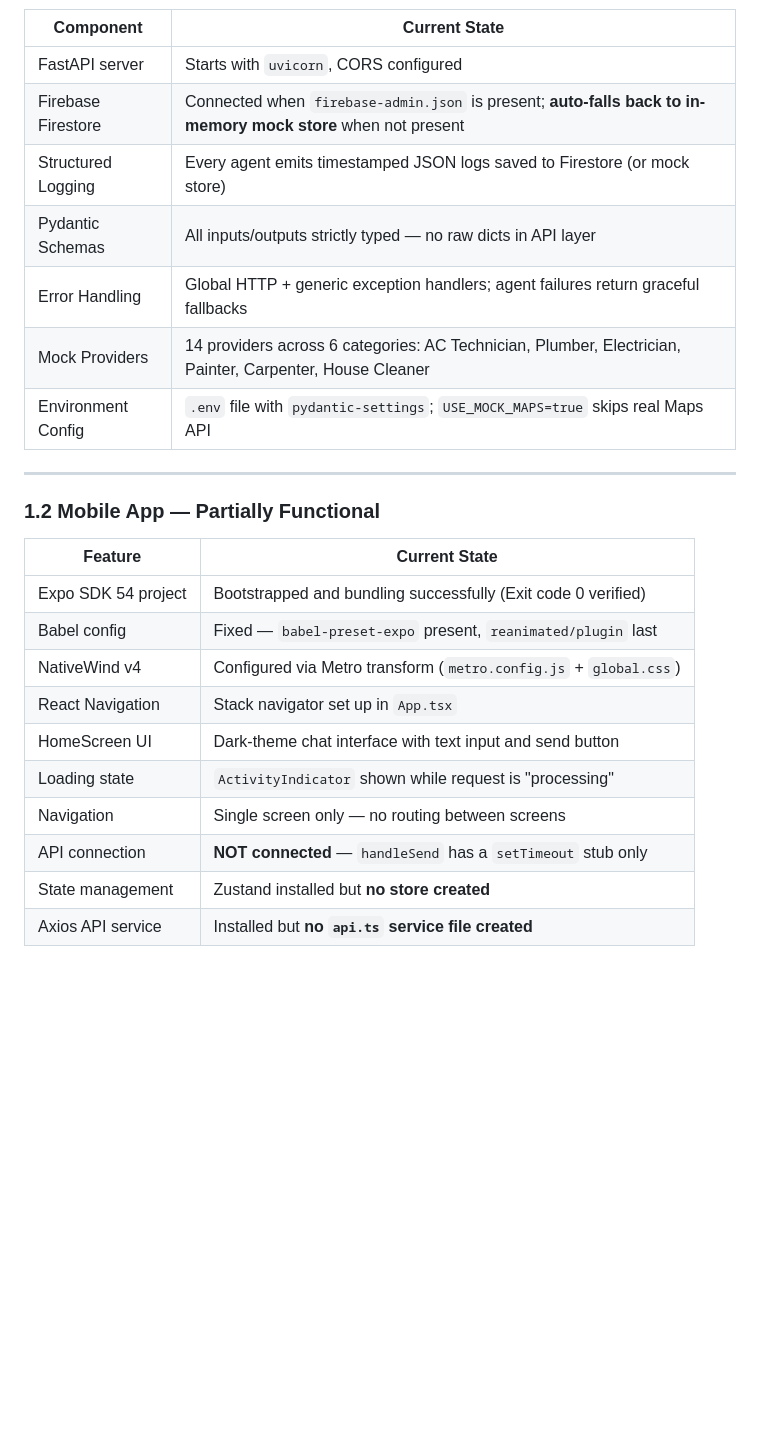
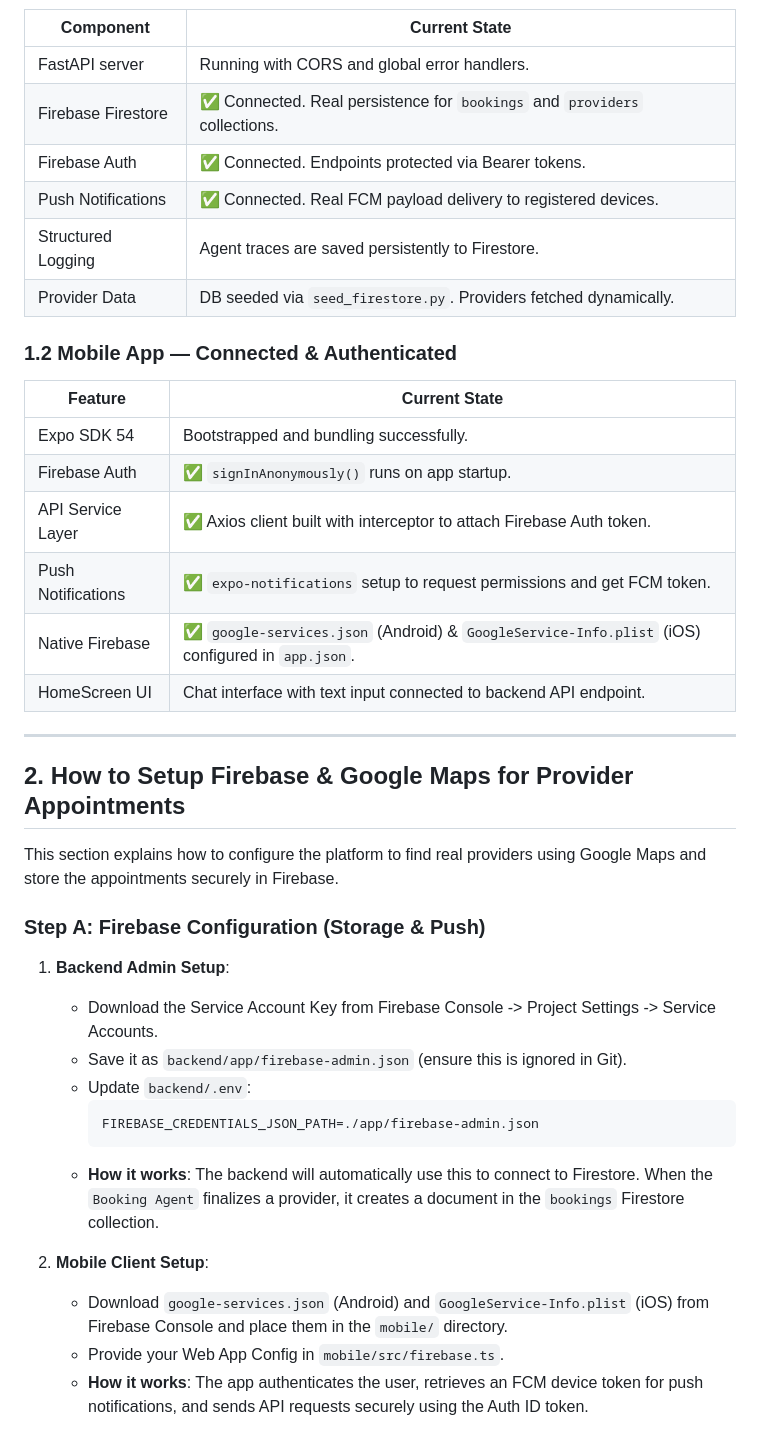
Before and after one commit to muhammaddaniyalrajput/ServiceAI, a Markdown page: system_capability.md, the part around one of its changes. GitHub-like rendering; blank space fills up the shorter version.

````diff
--- a/system_capability.md
+++ b/system_capability.md
@@ -44,27 +30,43 @@ providers, ranks them intelligently, simulates a booking, sends a localized noti
 
 | Component | Current State |
 |-----------|--------------|
-| FastAPI server | Starts with `uvicorn`, CORS configured |
-| Firebase Firestore | Connected when `firebase-admin.json` is present; **auto-falls back to in-memory mock store** when not present |
-| Structured Logging | Every agent emits timestamped JSON logs saved to Firestore (or mock store) |
-| Pydantic Schemas | All inputs/outputs strictly typed — no raw dicts in API layer |
-| Error Handling | Global HTTP + generic exception handlers; agent failures return graceful fallbacks |
-| Mock Providers | 14 providers across 6 categories: AC Technician, Plumber, Electrician, Painter, Carpenter, House Cleaner |
-| Environment Config | `.env` file with `pydantic-settings`; `USE_MOCK_MAPS=true` skips real Maps API |
+| FastAPI server | Running with CORS and global error handlers. |
+| Firebase Firestore | ✅ Connected. Real persistence for `bookings` and `providers` collections. |
+| Firebase Auth | ✅ Connected. Endpoints protected via Bearer tokens. |
+| Push Notifications | ✅ Connected. Real FCM payload delivery to registered devices. |
+| Structured Logging | Agent traces are saved persistently to Firestore. |
+| Provider Data | DB seeded via `seed_firestore.py`. Providers fetched dynamically. |
+
+### 1.2 Mobile App — Connected & Authenticated
+
+| Feature | Current State |
+|---------|--------------|
+| Expo SDK 54 | Bootstrapped and bundling successfully. |
+| Firebase Auth | ✅ `signInAnonymously()` runs on app startup. |
+| API Service Layer | ✅ Axios client built with interceptor to attach Firebase Auth token. |
+| Push Notifications | ✅ `expo-notifications` setup to request permissions and get FCM token. |
+| Native Firebase | ✅ `google-services.json` (Android) & `GoogleService-Info.plist` (iOS) configured in `app.json`. |
+| HomeScreen UI | Chat interface with text input connected to backend API endpoint. |
 
 ---
 
-### 1.2 Mobile App — Partially Functional
+## 2. How to Setup Firebase & Google Maps for Provider Appointments
 
-| Feature | Current State |
-|---------|--------------|
-| Expo SDK 54 project | Bootstrapped and bundling successfully (Exit code 0 verified) |
-| Babel config | Fixed — `babel-preset-expo` present, `reanimated/plugin` last |
-| NativeWind v4 | Configured via Metro transform (`metro.config.js` + `global.css`) |
-| React Navigation | Stack navigator set up in `App.tsx` |
-| HomeScreen UI | Dark-theme chat interface with text input and send button |
-| Loading state | `ActivityIndicator` shown while request is "processing" |
-| Navigation | Single screen only — no routing between screens |
-| API connection | **NOT connected** — `handleSend` has a `setTimeout` stub only |
-| State management | Zustand installed but **no store created** |
-| Axios API service | Installed but **no `api.ts` service file created** |
+This section explains how to configure the platform to find real providers using Google Maps and store the appointments securely in Firebase.
+
+### Step A: Firebase Configuration (Storage & Push)
+
+1. **Backend Admin Setup**:
+   - Download the Service Account Key from Firebase Console -> Project Settings -> Service Accounts.
+   - Save it as `backend/app/firebase-admin.json` (ensure this is ignored in Git).
+   - Update `backend/.env`:
+     ```env
+     FIREBASE_CREDENTIALS_JSON_PATH=./app/firebase-admin.json
+     ```
+   - **How it works**: The backend will automatically use this to connect to Firestore. When the `Booking Agent` finalizes a provider, it creates a document in the `bookings` Firestore collection.
+
+2. **Mobile Client Setup**:
+   - Download `google-services.json` (Android) and `GoogleService-Info.plist` (iOS) from Firebase Console and place them in the `mobile/` directory.
+   - Provide your Web App Config in `mobile/src/firebase.ts`.
+   - **How it works**: The app authenticates the user, retrieves an FCM device token for push notifications, and sends API requests securely using the Auth ID token.
+
````
Also changed, not shown: other parts of system_capability.md (+35 -147 lines).
